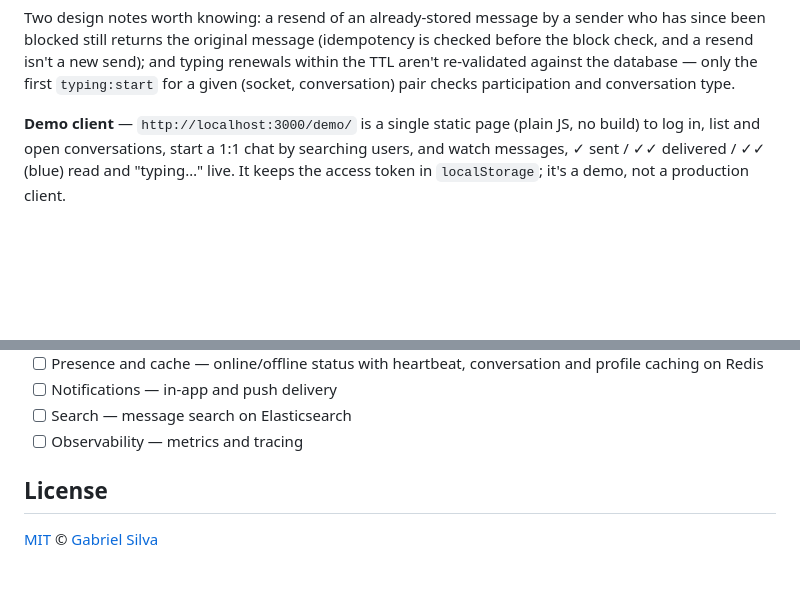
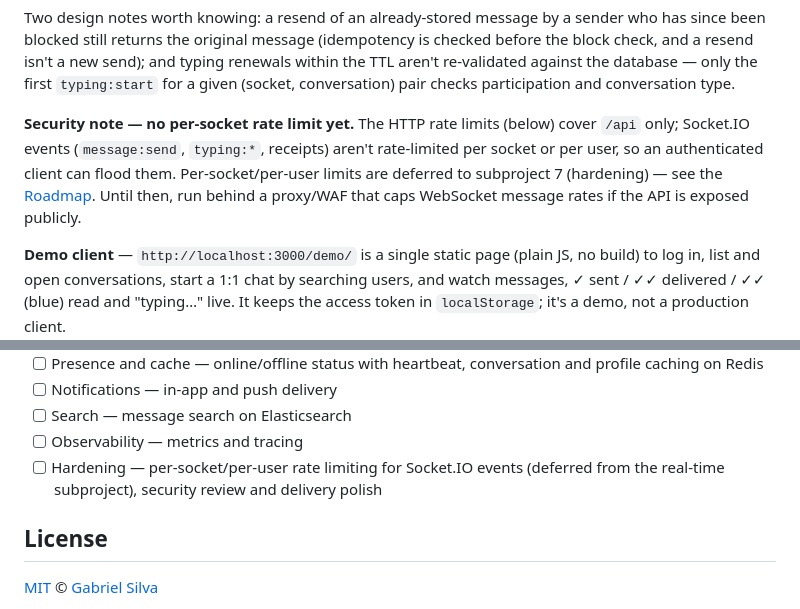
Before and after one commit to GabeSilvaDev/realtime-messaging-platform, a Markdown page: README.md, 2 parts joined by grey strips. Rendered like a GitHub page; blank space fills up the shorter version.

```diff
--- a/README.md
+++ b/README.md
@@ -158,6 +158,8 @@ Server → client events:
 Acks are `{ ok: true, data }` or `{ ok: false, error: { code, message, statusCode, details? } }`, with the same codes as the REST API (`VALIDATION_ERROR` 400, `NOT_FOUND` 404, `USER_BLOCKED` 403, …; unexpected failures → `INTERNAL_ERROR` 500). Horizontal scaling uses `@socket.io/redis-adapter` on two duplicated Redis connections; it is on outside `NODE_ENV=test` unless `REALTIME_REDIS_ADAPTER=false`. The EventBus → Socket.IO bridge is registered when the server starts, and `SIGTERM`/`SIGINT` close sockets, the adapter connections and the stores gracefully.
 
 Two design notes worth knowing: a resend of an already-stored message by a sender who has since been blocked still returns the original message (idempotency is checked before the block check, and a resend isn't a new send); and typing renewals within the TTL aren't re-validated against the database — only the first `typing:start` for a given (socket, conversation) pair checks participation and conversation type.
+
+**Security note — no per-socket rate limit yet.** The HTTP rate limits (below) cover `/api` only; Socket.IO events (`message:send`, `typing:*`, receipts) aren't rate-limited per socket or per user, so an authenticated client can flood them. Per-socket/per-user limits are deferred to subproject 7 (hardening) — see the [Roadmap](#roadmap). Until then, run behind a proxy/WAF that caps WebSocket message rates if the API is exposed publicly.
 
 **Demo client** — `http://localhost:3000/demo/` is a single static page (plain JS, no build) to log in, list and open conversations, start a 1:1 chat by searching users, and watch messages, ✓ sent / ✓✓ delivered / ✓✓ (blue) read and "typing…" live. It keeps the access token in `localStorage`; it's a demo, not a production client.
 
@@ -325,6 +327,7 @@ tests/
 - [ ] Notifications — in-app and push delivery
 - [ ] Search — message search on Elasticsearch
 - [ ] Observability — metrics and tracing
+- [ ] Hardening — per-socket/per-user rate limiting for Socket.IO events (deferred from the real-time subproject), security review and delivery polish
 
 ## License
 
```
Also changed, not shown: README.pt-BR.md (+3 -0 lines).
